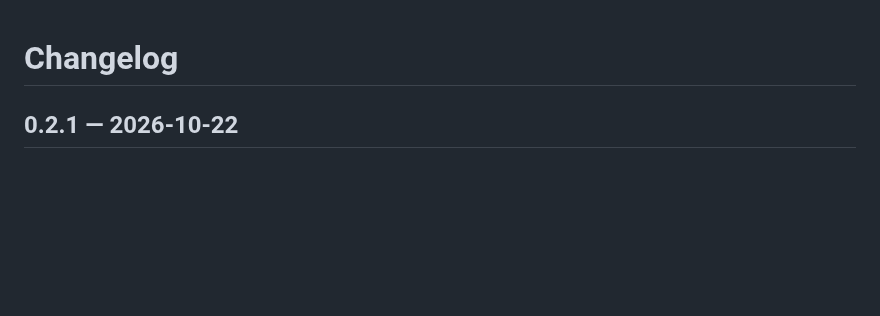
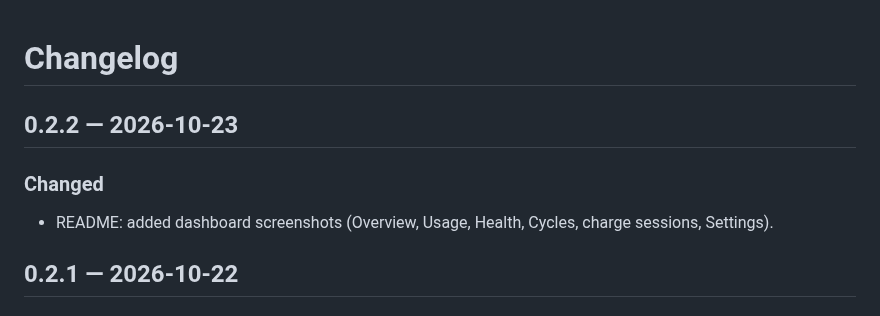
Before and after one commit to Ashukr321/BatteryLens, a Markdown page: packages/cli/CHANGELOG.md, the part around the change. Drawn GitHub-style; blank space fills up the shorter version.

```diff
--- a/packages/cli/CHANGELOG.md
+++ b/packages/cli/CHANGELOG.md
@@ -1,4 +1,9 @@
 # Changelog
+
+## 0.2.2 — 2026-10-23
+
+### Changed
+- README: added dashboard screenshots (Overview, Usage, Health, Cycles, charge sessions, Settings).
 
 ## 0.2.1 — 2026-10-22
 
```
Also changed, not shown: README.md (+12 -0 lines), packages/cli/README.md (+10 -0 lines), resources/images/1.png (added), resources/images/2.png (added), resources/images/3.png (added), resources/images/4.png (added), resources/images/5.png (added), resources/images/6.png (added), 2 other files.
